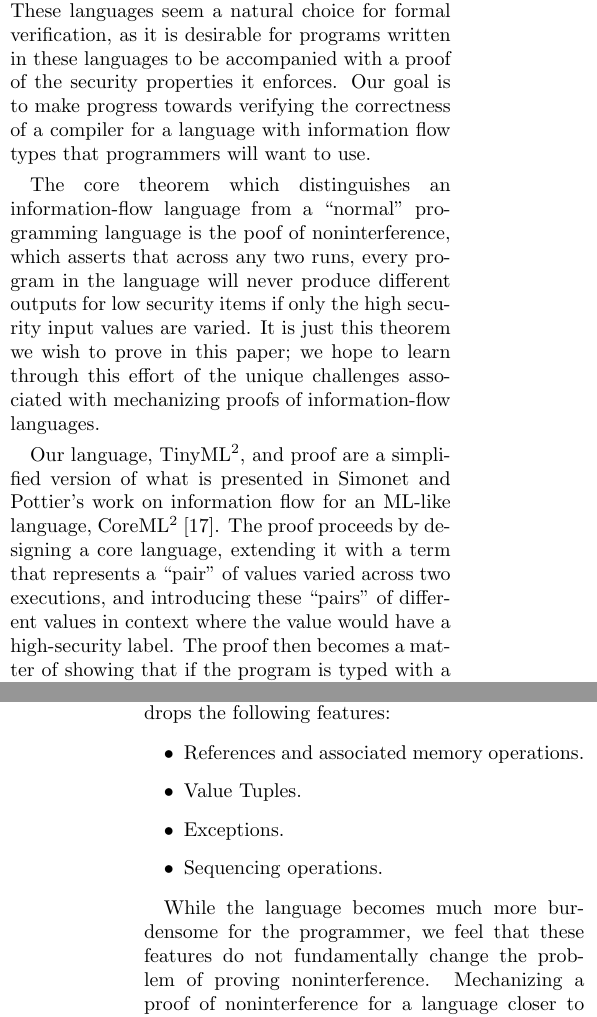
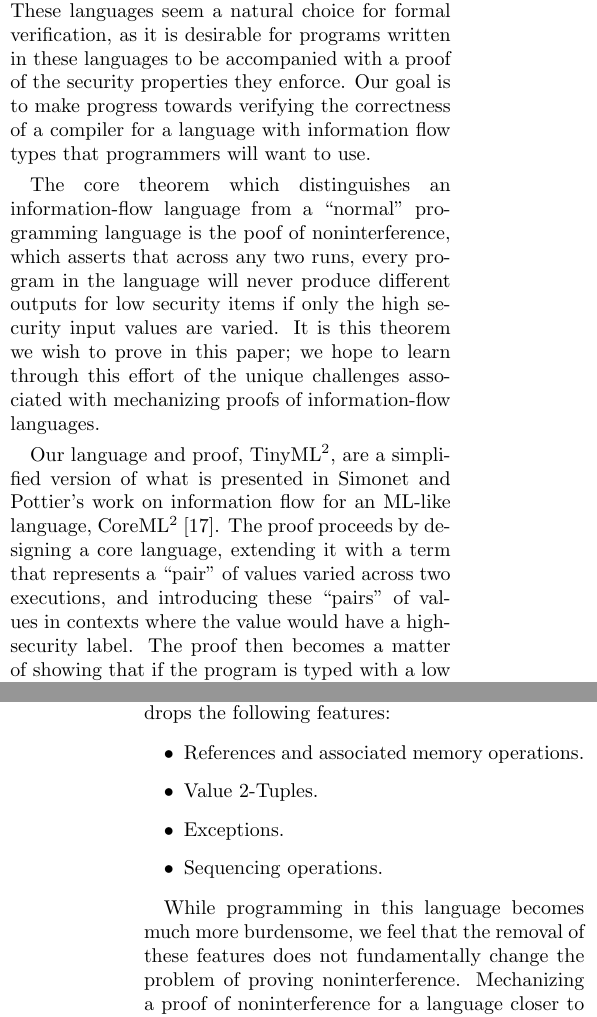
Before and after one commit to jesboat/cs6113-project, a LaTeX document (paper/paper.tex): two parts of the columns of pages 1 and 2 of 10, joined at a grey line, cut so that both start at the same text. Compiled offline with pdfLaTeX.

Commit message:
more copyediting

```diff
--- a/paper/paper.tex
+++ b/paper/paper.tex
@@ -49,8 +49,8 @@ prove correct, and implement systems with verified properties.  This increases P
 The last decade has also seen a surge of research in languages which enforce information flow security, such as Jif~\cite{myers1999jflow} or FlowCaml~\cite{simonet2003flow}.  These languages provide features which programmers can use to enforce integrity and confidentiality of data as it is used throughout computations.
 
 Given the growing popularity of Proof Assistants information-flow languages, we were surprised to discover
-that there has not been work done to formalize ad verify a language with a type systems which enforces information flow security policies.
-These languages seem a natural choice for formal verification, as it is desirable for programs written in these languages to be accompanied with a proof of the security properties it enforces.
+that there has not been work done to formalize ad verify a language with a type system which enforces information flow security policies.
+These languages seem a natural choice for formal verification, as it is desirable for programs written in these languages to be accompanied with a proof of the security properties they enforce.
 Our goal is to make progress towards verifying the correctness of a
 compiler for a language with information flow types that programmers will want
 to use.
@@ -59,16 +59,16 @@ The core theorem which distinguishes an information-flow language from a
 ``normal'' programming language is the poof of noninterference,
 which asserts that across any two runs, every program in the language will never
 produce different outputs for low security items if only the high security input
-values are varied.  It is just this theorem we wish to prove in this paper; we
+values are varied.  It is this theorem we wish to prove in this paper; we
 hope to learn through this effort of the unique challenges associated with
 mechanizing proofs of information-flow languages.
 
-Our language, \langName,  and proof are a simplified version of what is
+Our language and proof, \langName, are a simplified version of what is
 presented in Simonet and Pottier's work on information flow for an ML-like
 language, \origLang~\cite{InfoFlowML}.  The proof proceeds by designing a
 core language, extending it with a term that represents a ``pair'' of
 values varied across two executions, and introducing these ``pairs'' of
-different values in context where the value would have a high-security label.
+values in contexts where the value would have a high-security label.
 The proof then becomes a matter of showing that if
 the program is typed with a low security label, it does not terminate
 with a result that is an instance of one of these ``pairs.''
@@ -91,13 +91,14 @@ of the language that drops the following features:
 
 \begin{itemize}
   \item References and associated memory operations.
-  \item Value Tuples.
+  \item Value 2-Tuples.
   \item Exceptions.
   \item Sequencing operations.
 \end{itemize}
 
-While the language becomes much more burdensome for the programmer, we
-feel that these features do not fundamentally change the problem of proving
+While programming in this language becomes much more burdensome, we
+feel that the removal of these features does not fundamentally
+change the problem of proving
 noninterference.  Mechanizing a proof of noninterference for a
 language closer to \origLang would require simply adding mechanized proofs
 for the additional cases where appropriate.
```
Also changed, not shown: paper/paper.tex (2 more changed lines).
